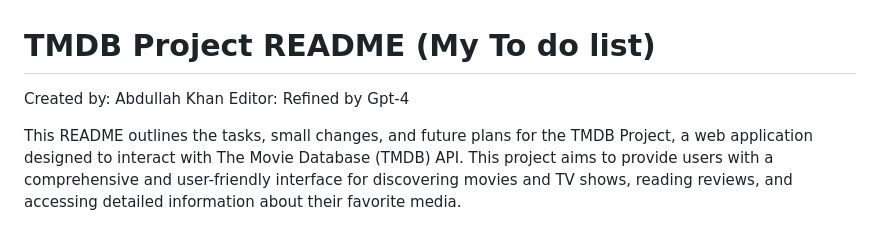
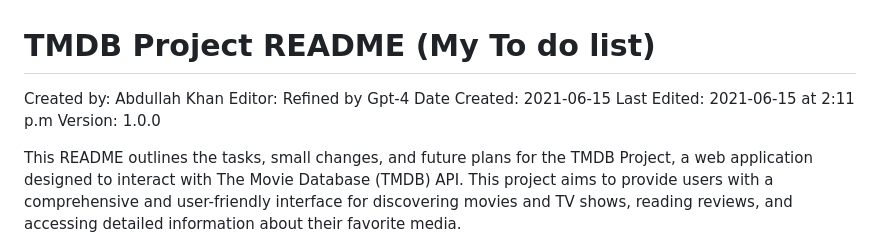
Before and after one commit to AbdullahDaGoat/CineScrape, a Markdown page: README.MD, the part around the change. Rendered like a GitHub page.

Commit message:
Outgoing changes inbound

```diff
--- a/README.MD
+++ b/README.MD
@@ -2,6 +2,10 @@
 
 Created by: Abdullah Khan
 Editor: Refined by Gpt-4
+Date Created: 2021-06-15
+Last Edited: 2021-06-15 at 2:11 p.m
+Version: 1.0.0
+
 
 This README outlines the tasks, small changes, and future plans for the TMDB Project, a web application designed to interact with The Movie Database (TMDB) API. This project aims to provide users with a comprehensive and user-friendly interface for discovering movies and TV shows, reading reviews, and accessing detailed information about their favorite media.
 
```
